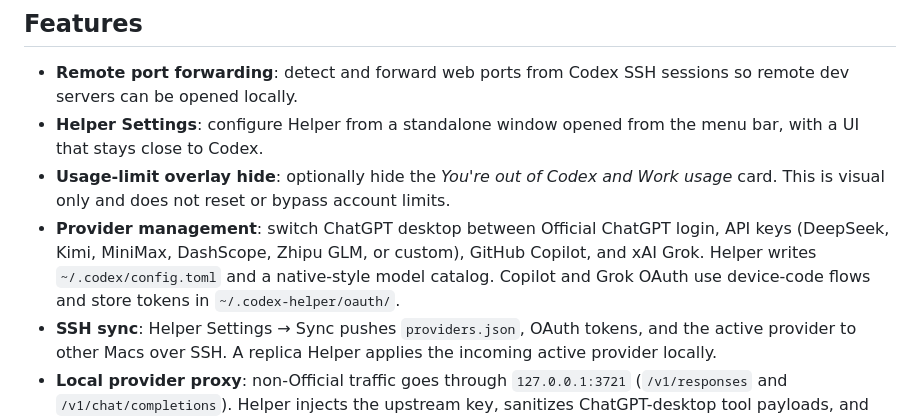
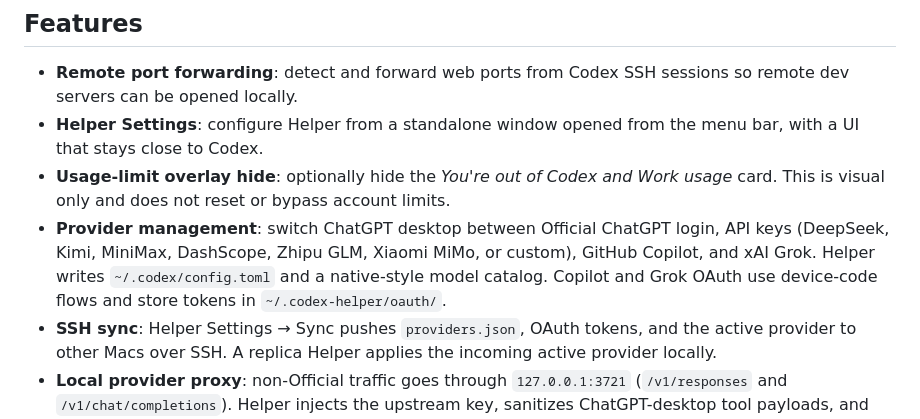
Before and after one commit to loocor/codex-helper, a Markdown page: README.md, the part around the change. GitHub-like rendering.

```diff
--- a/README.md
+++ b/README.md
@@ -11,7 +11,7 @@ It focuses on a small set of local and remote workflow gaps while keeping the Co
 - **Remote port forwarding**: detect and forward web ports from Codex SSH sessions so remote dev servers can be opened locally.
 - **Helper Settings**: configure Helper from a standalone window opened from the menu bar, with a UI that stays close to Codex.
 - **Usage-limit overlay hide**: optionally hide the *You're out of Codex and Work usage* card. This is visual only and does not reset or bypass account limits.
-- **Provider management**: switch ChatGPT desktop between Official ChatGPT login, API keys (DeepSeek, Kimi, MiniMax, DashScope, Zhipu GLM, or custom), GitHub Copilot, and xAI Grok. Helper writes `~/.codex/config.toml` and a native-style model catalog. Copilot and Grok OAuth use device-code flows and store tokens in `~/.codex-helper/oauth/`.
+- **Provider management**: switch ChatGPT desktop between Official ChatGPT login, API keys (DeepSeek, Kimi, MiniMax, DashScope, Zhipu GLM, Xiaomi MiMo, or custom), GitHub Copilot, and xAI Grok. Helper writes `~/.codex/config.toml` and a native-style model catalog. Copilot and Grok OAuth use device-code flows and store tokens in `~/.codex-helper/oauth/`.
 - **SSH sync**: Helper Settings → Sync pushes `providers.json`, OAuth tokens, and the active provider to other Macs over SSH. A replica Helper applies the incoming active provider locally.
 - **Local provider proxy**: non-Official traffic goes through `127.0.0.1:3721` (`/v1/responses` and `/v1/chat/completions`). Helper injects the upstream key, sanitizes ChatGPT-desktop tool payloads, and can expose named local Endpoint keys for other agents.
 
```
Also changed, not shown: README_CN.md (+1 -1 lines).
